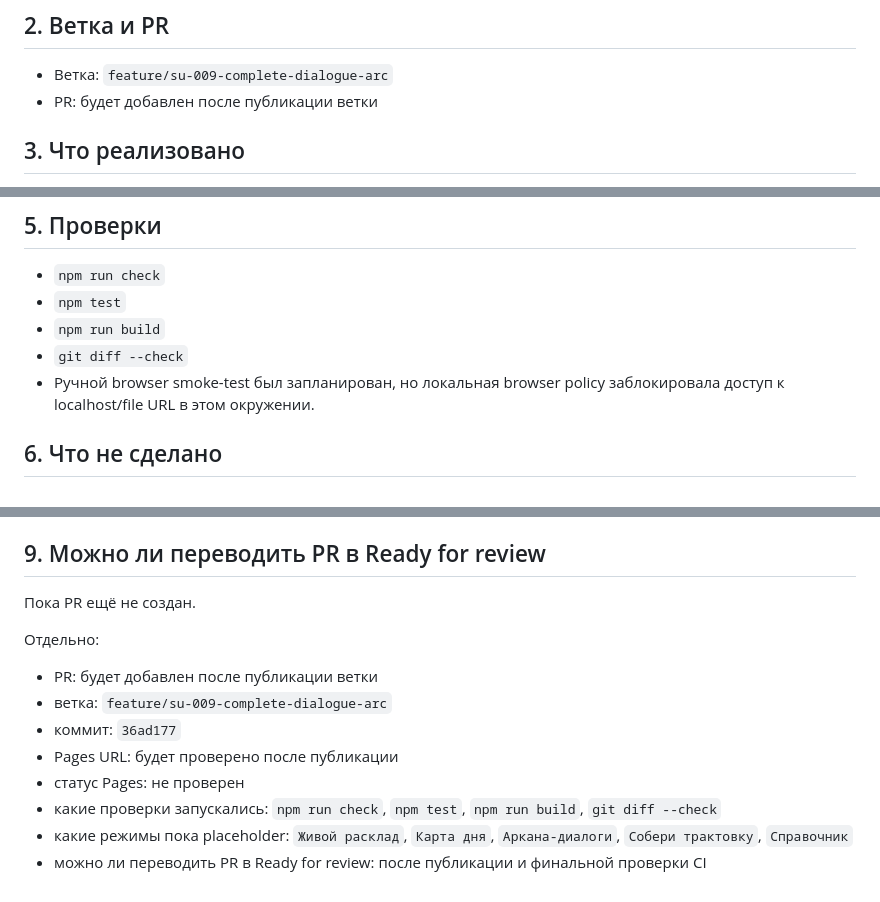
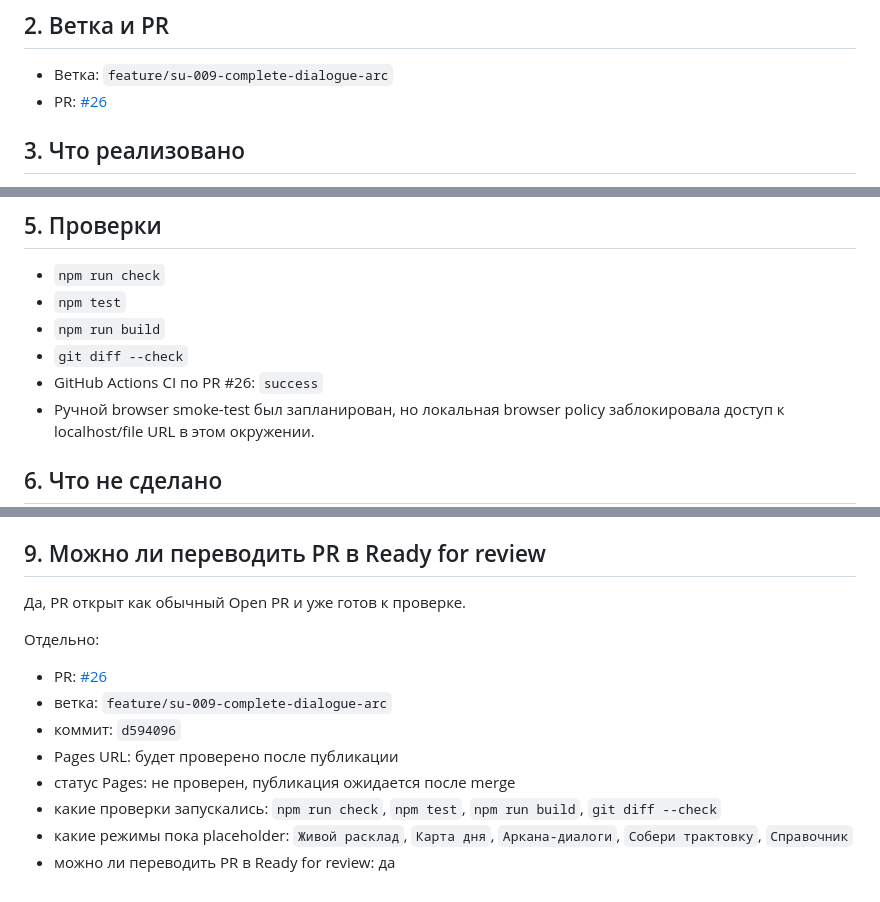
Before and after one commit to KostGame/fool-journey, a Markdown page: reports/SU-009-complete-dialogue-arc.md, 3 parts joined by grey strips. Rendered like a GitHub page.

Commit message:
Update SU-009 report with PR status

```diff
--- a/reports/SU-009-complete-dialogue-arc.md
+++ b/reports/SU-009-complete-dialogue-arc.md
@@ -7,7 +7,7 @@
 ## 2. Ветка и PR
 
 - Ветка: `feature/su-009-complete-dialogue-arc`
-- PR: будет добавлен после публикации ветки
+- PR: [#26](https://github.com/KostGame/fool-journey/pull/26)
 
 ## 3. Что реализовано
 
@@ -40,6 +40,7 @@
 - `npm test`
 - `npm run build`
 - `git diff --check`
+- GitHub Actions CI по PR #26: `success`
 - Ручной browser smoke-test был запланирован, но локальная browser policy заблокировала доступ к localhost/file URL в этом окружении.
 
 ## 6. Что не сделано
@@ -64,15 +65,15 @@
 
 ## 9. Можно ли переводить PR в Ready for review
 
-Пока PR ещё не создан.
+Да, PR открыт как обычный Open PR и уже готов к проверке.
 
 Отдельно:
 
-- PR: будет добавлен после публикации ветки
+- PR: [#26](https://github.com/KostGame/fool-journey/pull/26)
 - ветка: `feature/su-009-complete-dialogue-arc`
-- коммит: `36ad177`
+- коммит: `d594096`
 - Pages URL: будет проверено после публикации
-- статус Pages: не проверен
+- статус Pages: не проверен, публикация ожидается после merge
 - какие проверки запускались: `npm run check`, `npm test`, `npm run build`, `git diff --check`
 - какие режимы пока placeholder: `Живой расклад`, `Карта дня`, `Аркана-диалоги`, `Собери трактовку`, `Справочник`
-- можно ли переводить PR в Ready for review: после публикации и финальной проверки CI
+- можно ли переводить PR в Ready for review: да
```
